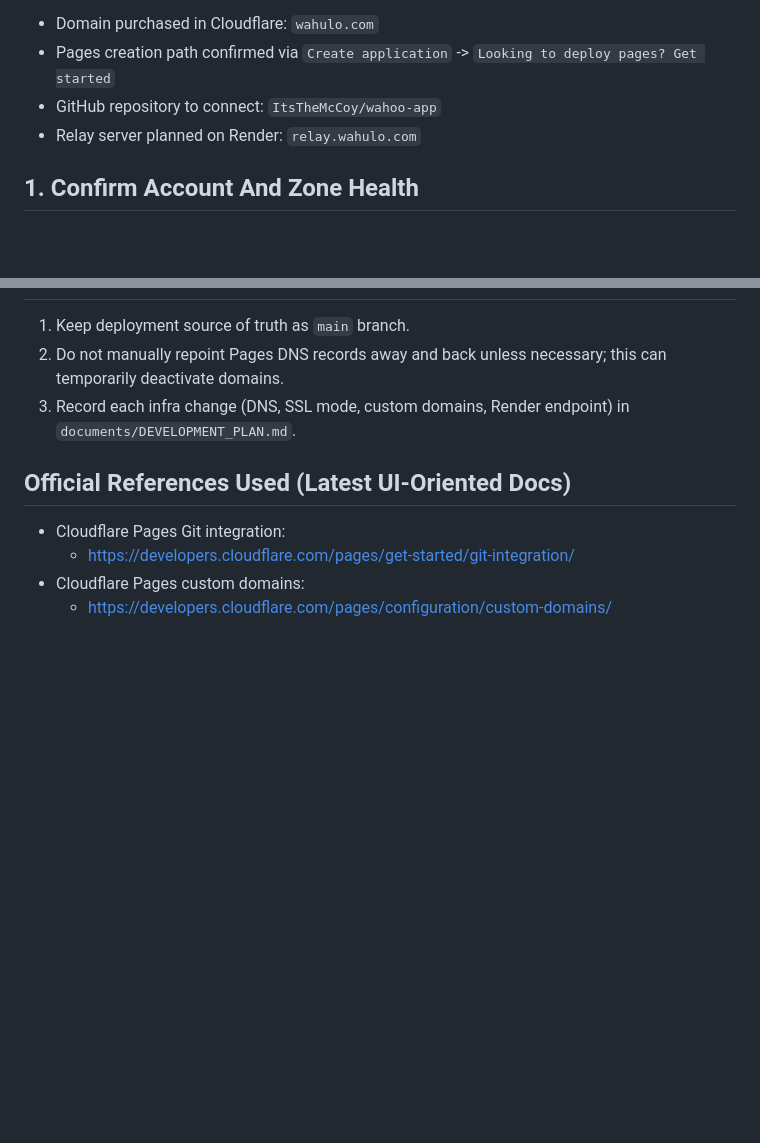
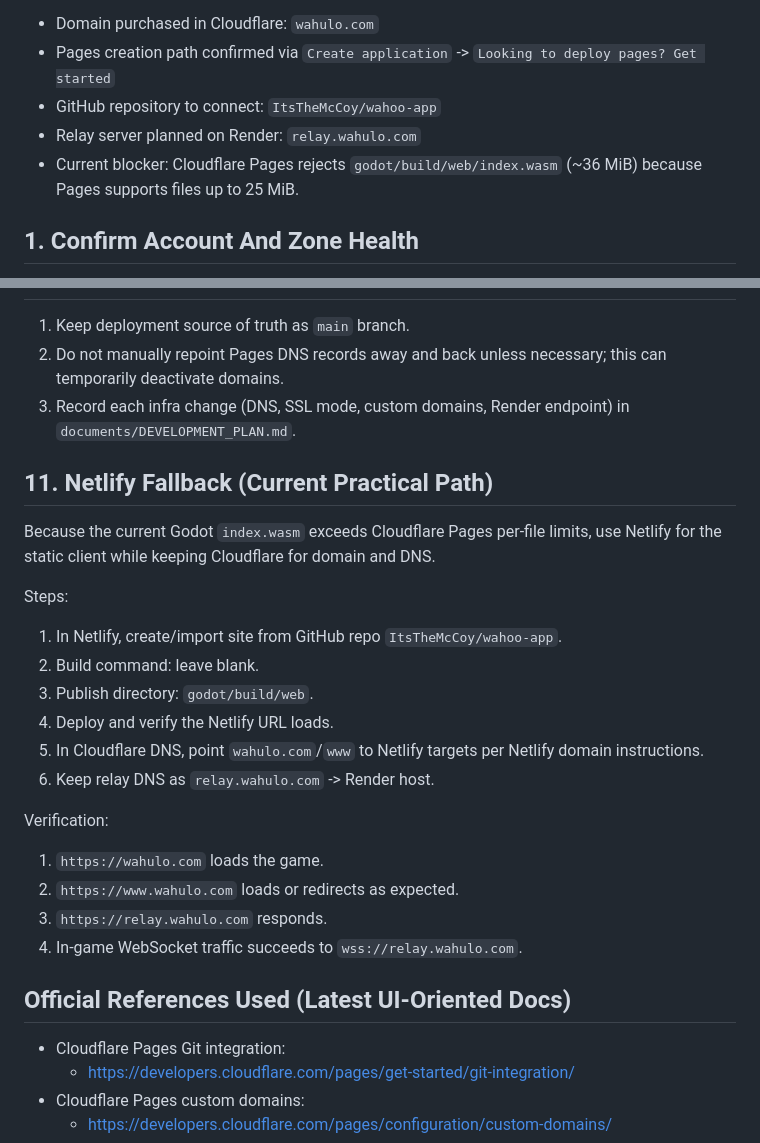
Before and after one commit to ItsTheMcCoy/wahoo-app, a Markdown page: documents/CLOUDFLARE_APPLICATION_SETUP.md, 2 parts joined by grey strips. Drawn GitHub-style; blank space fills up the shorter version.

Commit message:
Update docs for Netlify fallback during hosting setup

```diff
--- a/documents/CLOUDFLARE_APPLICATION_SETUP.md
+++ b/documents/CLOUDFLARE_APPLICATION_SETUP.md
@@ -8,6 +8,7 @@ This guide is written for your current state:
 - Pages creation path confirmed via `Create application` -> `Looking to deploy pages? Get started`
 - GitHub repository to connect: `ItsTheMcCoy/wahoo-app`
 - Relay server planned on Render: `relay.wahulo.com`
+- Current blocker: Cloudflare Pages rejects `godot/build/web/index.wasm` (~36 MiB) because Pages supports files up to 25 MiB.
 
 ## 1. Confirm Account And Zone Health
 
@@ -151,6 +152,24 @@ Run these checks in order:
 2. Do not manually repoint Pages DNS records away and back unless necessary; this can temporarily deactivate domains.
 3. Record each infra change (DNS, SSL mode, custom domains, Render endpoint) in `documents/DEVELOPMENT_PLAN.md`.
 
+## 11. Netlify Fallback (Current Practical Path)
+
+Because the current Godot `index.wasm` exceeds Cloudflare Pages per-file limits, use Netlify for the static client while keeping Cloudflare for domain and DNS.
+
+Steps:
+1. In Netlify, create/import site from GitHub repo `ItsTheMcCoy/wahoo-app`.
+2. Build command: leave blank.
+3. Publish directory: `godot/build/web`.
+4. Deploy and verify the Netlify URL loads.
+5. In Cloudflare DNS, point `wahulo.com`/`www` to Netlify targets per Netlify domain instructions.
+6. Keep relay DNS as `relay.wahulo.com` -> Render host.
+
+Verification:
+1. `https://wahulo.com` loads the game.
+2. `https://www.wahulo.com` loads or redirects as expected.
+3. `https://relay.wahulo.com` responds.
+4. In-game WebSocket traffic succeeds to `wss://relay.wahulo.com`.
+
 ## Official References Used (Latest UI-Oriented Docs)
 
 - Cloudflare Pages Git integration:
```
Also changed, not shown: documents/DEVELOPMENT_PLAN.md (+3 -3 lines), documents/MULTIPLAYER_PLAN.md (+4 -3 lines).
